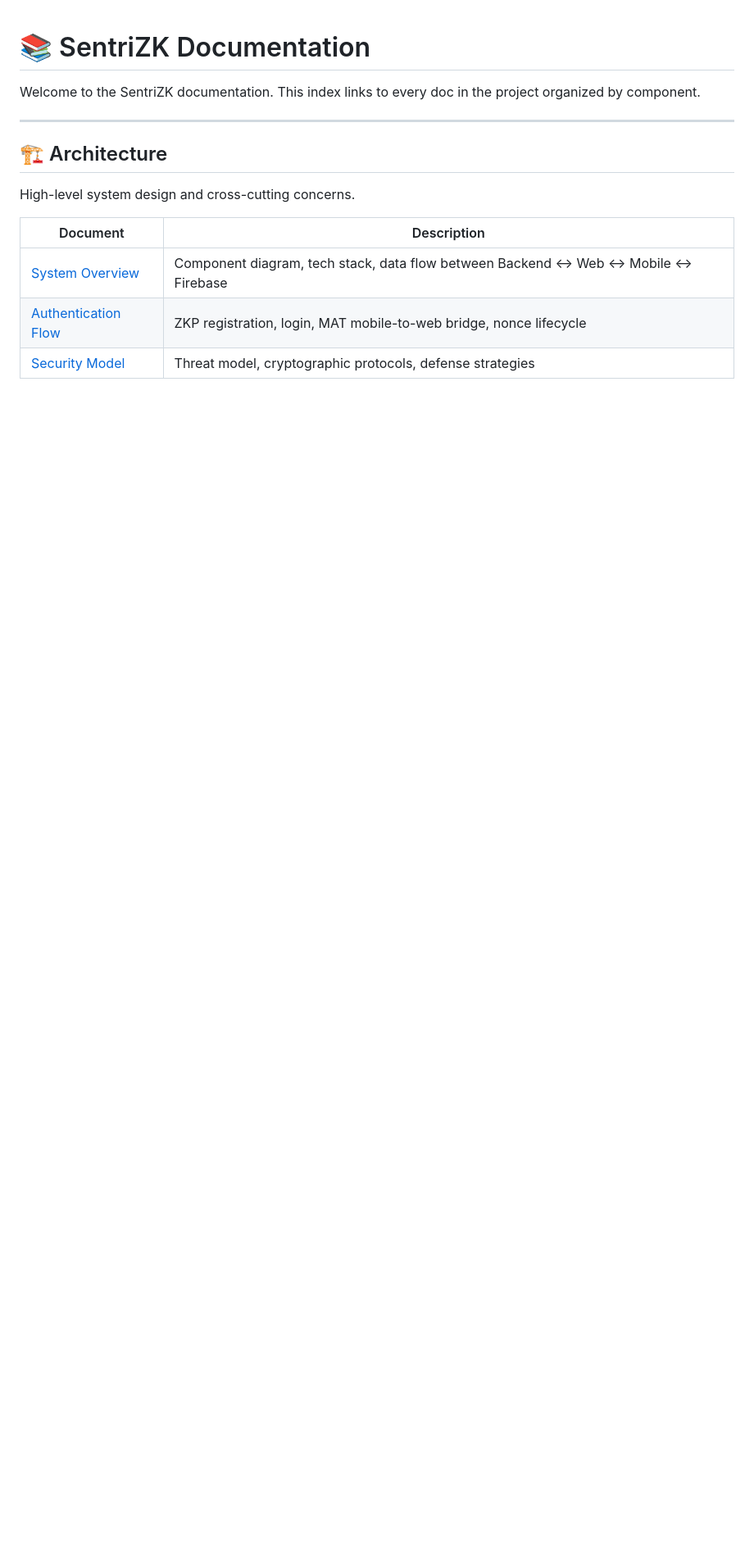
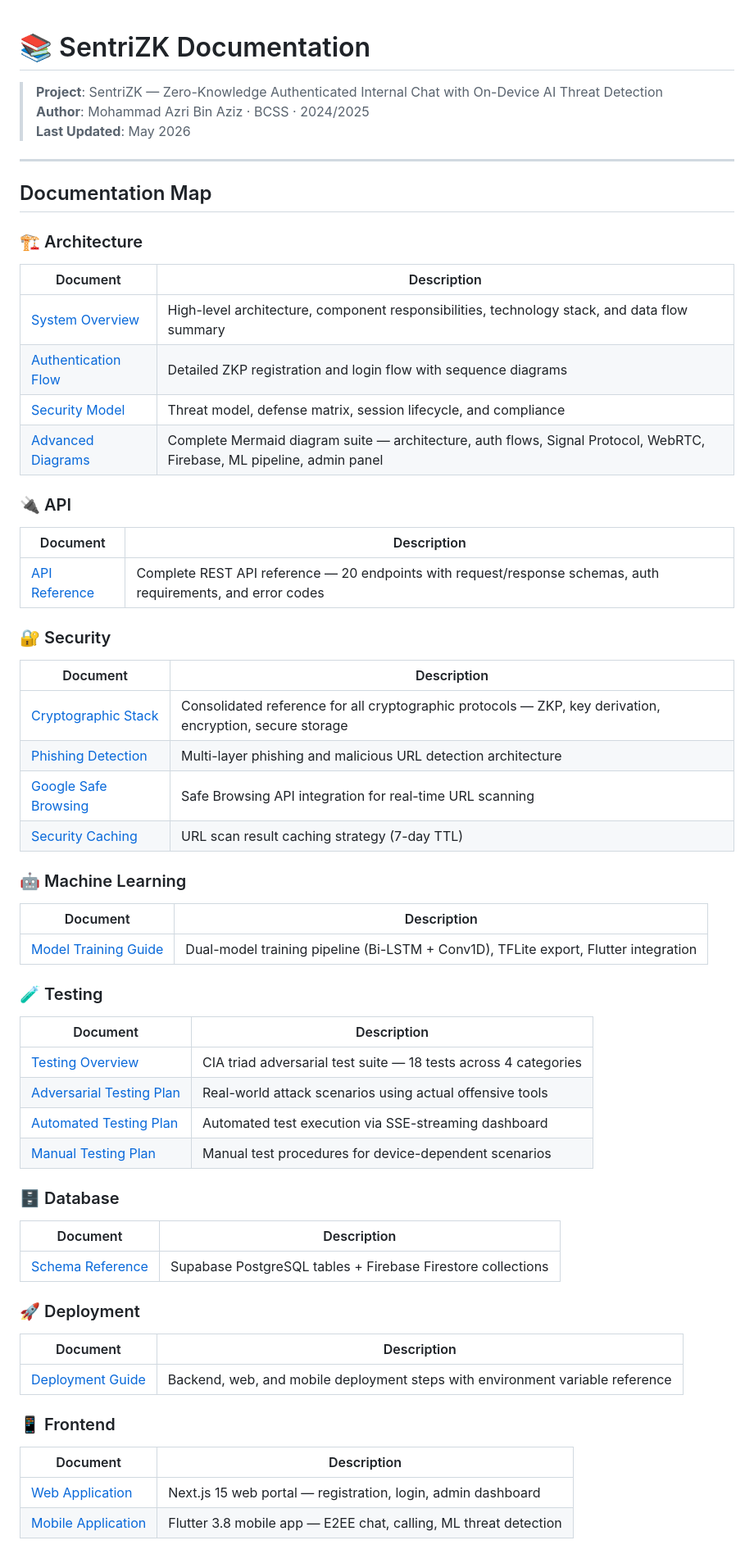
Before and after one commit to mohammadazri/SentriZK-InternalChat, a Markdown page: Doc/README.md, the part around one of its changes. Shown at 82% size. GitHub-like rendering; blank space fills up the shorter version.

```diff
--- a/Doc/README.md
+++ b/Doc/README.md
@@ -1,15 +1,68 @@
 # 📚 SentriZK Documentation
 
-Welcome to the SentriZK documentation. This index links to every doc in the project organized by component.
+> **Project**: SentriZK — Zero-Knowledge Authenticated Internal Chat with On-Device AI Threat Detection
+> **Author**: Mohammad Azri Bin Aziz · BCSS · 2024/2025
+> **Last Updated**: May 2026
 
 ---
 
-## 🏗️ Architecture
+## Documentation Map
 
-High-level system design and cross-cutting concerns.
+### 🏗️ Architecture
 
 | Document | Description |
 |----------|-------------|
-| [System Overview](architecture/system_overview.md) | Component diagram, tech stack, data flow between Backend ↔ Web ↔ Mobile ↔ Firebase |
-| [Authentication Flow](architecture/authentication_flow.md) | ZKP registration, login, MAT mobile-to-web bridge, nonce lifecycle |
-| [Security Model](architecture/security_model.md) | Threat model, cryptographic protocols, defense strategies |
+| [System Overview](./architecture/system_overview.md) | High-level architecture, component responsibilities, technology stack, and data flow summary |
+| [Authentication Flow](./architecture/authentication_flow.md) | Detailed ZKP registration and login flow with sequence diagrams |
+| [Security Model](./architecture/security_model.md) | Threat model, defense matrix, session lifecycle, and compliance |
+| [Advanced Diagrams](./architecture/SentriZK_Advanced_Diagrams.md) | Complete Mermaid diagram suite — architecture, auth flows, Signal Protocol, WebRTC, Firebase, ML pipeline, admin panel |
+
+### 🔌 API
+
+| Document | Description |
+|----------|-------------|
+| [API Reference](./api/api_reference.md) | Complete REST API reference — 20 endpoints with request/response schemas, auth requirements, and error codes |
+
+### 🔐 Security
+
+| Document | Description |
+|----------|-------------|
+| [Cryptographic Stack](./security/cryptographic_stack.md) | Consolidated reference for all cryptographic protocols — ZKP, key derivation, encryption, secure storage |
+| [Phishing Detection](./security/phishing_detection.md) | Multi-layer phishing and malicious URL detection architecture |
+| [Google Safe Browsing](./security/google_safe_browsing.md) | Safe Browsing API integration for real-time URL scanning |
+| [Security Caching](./security/security_caching.md) | URL scan result caching strategy (7-day TTL) |
+
+### 🤖 Machine Learning
+
+| Document | Description |
+|----------|-------------|
+| [Model Training Guide](./ml/model_training.md) | Dual-model training pipeline (Bi-LSTM + Conv1D), TFLite export, Flutter integration |
+
+### 🧪 Testing
+
+| Document | Description |
+|----------|-------------|
+| [Testing Overview](./testing/testing_overview.md) | CIA triad adversarial test suite — 18 tests across 4 categories |
+| [Adversarial Testing Plan](./testing/Testing_plan.md) | Real-world attack scenarios using actual offensive tools |
+| [Automated Testing Plan](./testing/automated_testing_plan.md) | Automated test execution via SSE-streaming dashboard |
+| [Manual Testing Plan](./testing/manual_testing_plan.md) | Manual test procedures for device-dependent scenarios |
+
+### 🗄️ Database
+
+| Document | Description |
+|----------|-------------|
+| [Schema Reference](./database/schema_reference.md) | Supabase PostgreSQL tables + Firebase Firestore collections |
+
+### 🚀 Deployment
+
+| Document | Description |
+|----------|-------------|
+| [Deployment Guide](./deployment/deployment_guide.md) | Backend, web, and mobile deployment steps with environment variable reference |
+
+### 📱 Frontend
+
+| Document | Description |
+|----------|-------------|
+| [Web Application](./Frontend/web/web_app.md) | Next.js 15 web portal — registration, login, admin dashboard |
+| [Mobile Application](./Frontend/mobile/mobile_app.md) | Flutter 3.8 mobile app — E2EE chat, calling, ML threat detection |
+
```
Also changed, not shown: other parts of Doc/README.md (+16 -70 lines).
